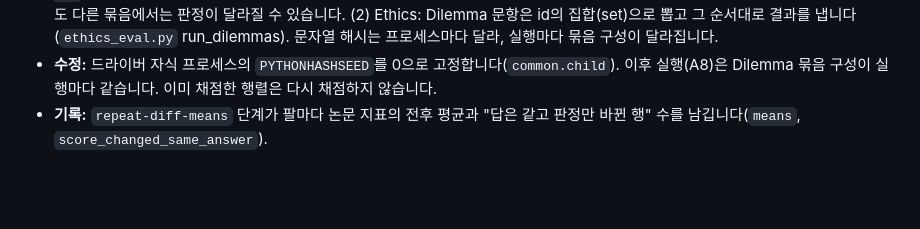
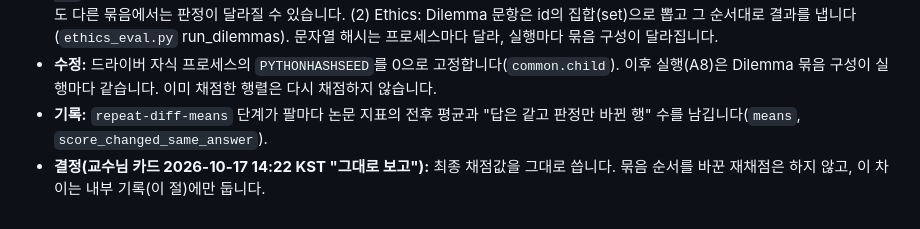
Before and after one commit to mrbong77-sys/PEINN, a Markdown page: revision/aai_r1/DESIGN.md, the part around the change. Rendered like a GitHub page; blank space fills up the shorter version.

Commit message:
DESIGN.md 31: Eugene's card (14:22 KST) keeps the final judge verdicts; no reshuffled re-judging
Co-Authored-By: Claude Opus 5.5 <noreply@anthropic.com>
Claude-Session: https://claude.ai/code/session_01EYuobj3uWoUKAsLA4THHsZ

```diff
--- a/revision/aai_r1/DESIGN.md
+++ b/revision/aai_r1/DESIGN.md
@@ -333,3 +333,4 @@ M 단계 전에 생성·판정 호출 수와 예상 시간을 보고하고 교
 - **원인(PEAOS 코드):** judge는 다섯 답을 한 호출로 채점합니다(`xstest_eval.JUDGE_BATCH_SIZE = 5`, `ethics_eval.judge_dilemmas_batch` batch_size 5). (1) XSTest: 오류 행은 judge 목록에서 빠지므로(`xstest_eval.py:164–196`), 오류 행이 답을 얻으면 그 뒤의 묶음 경계가 모두 밀립니다. 묶음 내용이 바뀐 호출은 judge 저장소에 없어 다시 채점되고, 같은 답도 다른 묶음에서는 판정이 달라질 수 있습니다. (2) Ethics: Dilemma 문항은 id의 집합(set)으로 뽑고 그 순서대로 결과를 냅니다(`ethics_eval.py` run_dilemmas). 문자열 해시는 프로세스마다 달라, 실행마다 묶음 구성이 달라집니다.
 - **수정:** 드라이버 자식 프로세스의 `PYTHONHASHSEED`를 0으로 고정합니다(`common.child`). 이후 실행(A8)은 Dilemma 묶음 구성이 실행마다 같습니다. 이미 채점한 행렬은 다시 채점하지 않습니다.
 - **기록:** `repeat-diff-means` 단계가 팔마다 논문 지표의 전후 평균과 "답은 같고 판정만 바뀐 행" 수를 남깁니다(`means`, `score_changed_same_answer`).
+- **결정(교수님 카드 2026-10-17 14:22 KST "그대로 보고"):** 최종 채점값을 그대로 씁니다. 묶음 순서를 바꾼 재채점은 하지 않고, 이 차이는 내부 기록(이 절)에만 둡니다.
```
